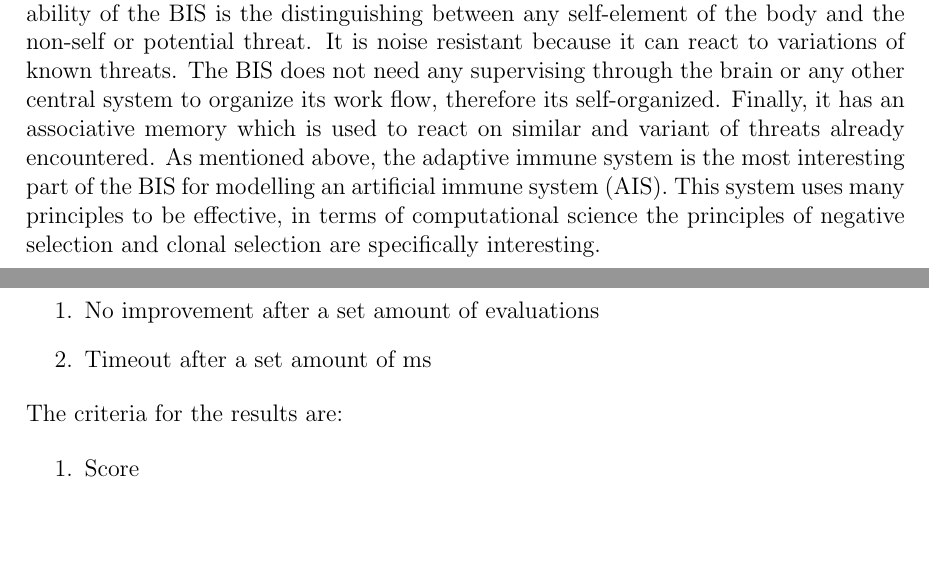
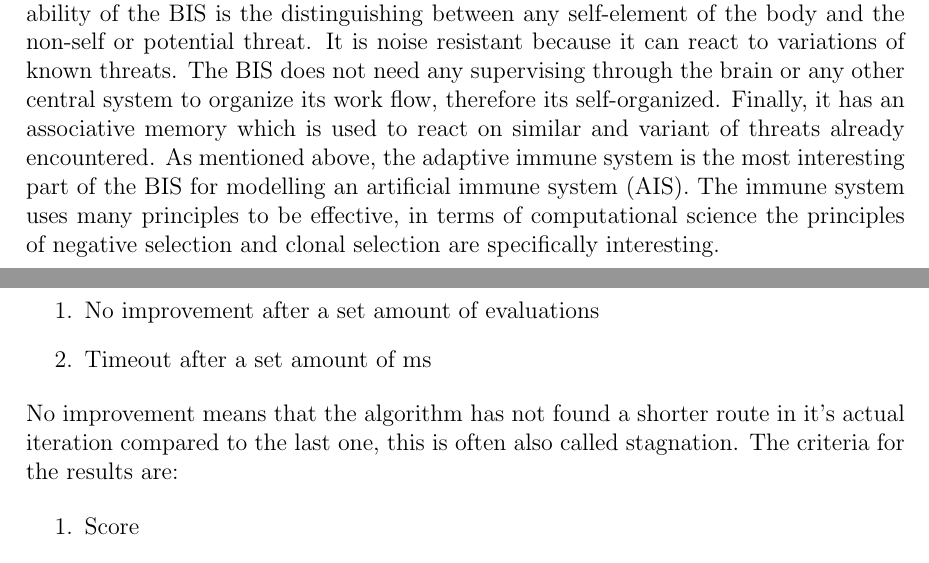
Before and after one commit to Wolfskraehe/ba1thesisrepo, a LaTeX thesis (Thesis/Thesis.tex, which reads Thesis/chapter2.tex, Thesis/chapter5.tex): two parts of pages 7 and 15 of 22, joined at a grey line, cut so that both start at the same text, the shorter picture padded with empty space. Compiled offline with pdfLaTeX.

Commit message:
text update

```diff
--- a/Thesis/chapter2.tex
+++ b/Thesis/chapter2.tex
@@ -28,7 +28,7 @@ A biological immune system (BIS) has many features that are useful in machine le
 \end{itemize}\\
 
 It is distributed because there is no need for a central control instance, the BIS acts where it need to and it does so immediately without supervising. It can operate on multiple parts of the body simultaneously thus it is parallel. The BIS works in different levels. At first there is the physical barrier, the skin and the body fluids. If this level fails the innate immune system responds, which is a pre-programmed immune reaction that can respond to known and non-changing threats. Finally, there is the adaptive immune system if all of the previous levels fail. This is the system most interesting for computational science, because of its ability to learn on its own. A very important ability of the BIS is the distinguishing between any self-element of the body and the non-self or potential threat. It is noise resistant because it can react to variations of known threats. The BIS does not need any supervising through the brain or any other central system to organize its work flow, therefore its self-organized. Finally, it has an associative memory which is used to react on similar and variant of threats already encountered.
-As mentioned above, the adaptive immune system is the most interesting part of the BIS for modelling an artificial immune system (AIS). This system uses many principles to be effective, in terms of computational science the principles of negative selection and clonal selection are specifically interesting.
+As mentioned above, the adaptive immune system is the most interesting part of the BIS for modelling an artificial immune system (AIS). The immune system uses many principles to be effective, in terms of computational science the principles of negative selection and clonal selection are specifically interesting.
 
 \section{Negative Selection}
 
--- a/Thesis/chapter5.tex
+++ b/Thesis/chapter5.tex
@@ -7,6 +7,7 @@ The stopping criteria will be as follows:
 	\item 	No improvement after a set amount of evaluations
 	\item 	Timeout after a set amount of ms
 \end{enumerate}\\
+No improvement means that the algorithm has not found a shorter route in it's actual iteration compared to the last one, this is often also called stagnation.
 The criteria for the results are:
 \begin{enumerate}
 	\item 	Score
```
Also changed, not shown: Thesis/Thesis.tex (+0 -1 lines), Thesis/chapter3.tex (+1 -1 lines), Thesis/Thesis.pdf, 4 other files.
